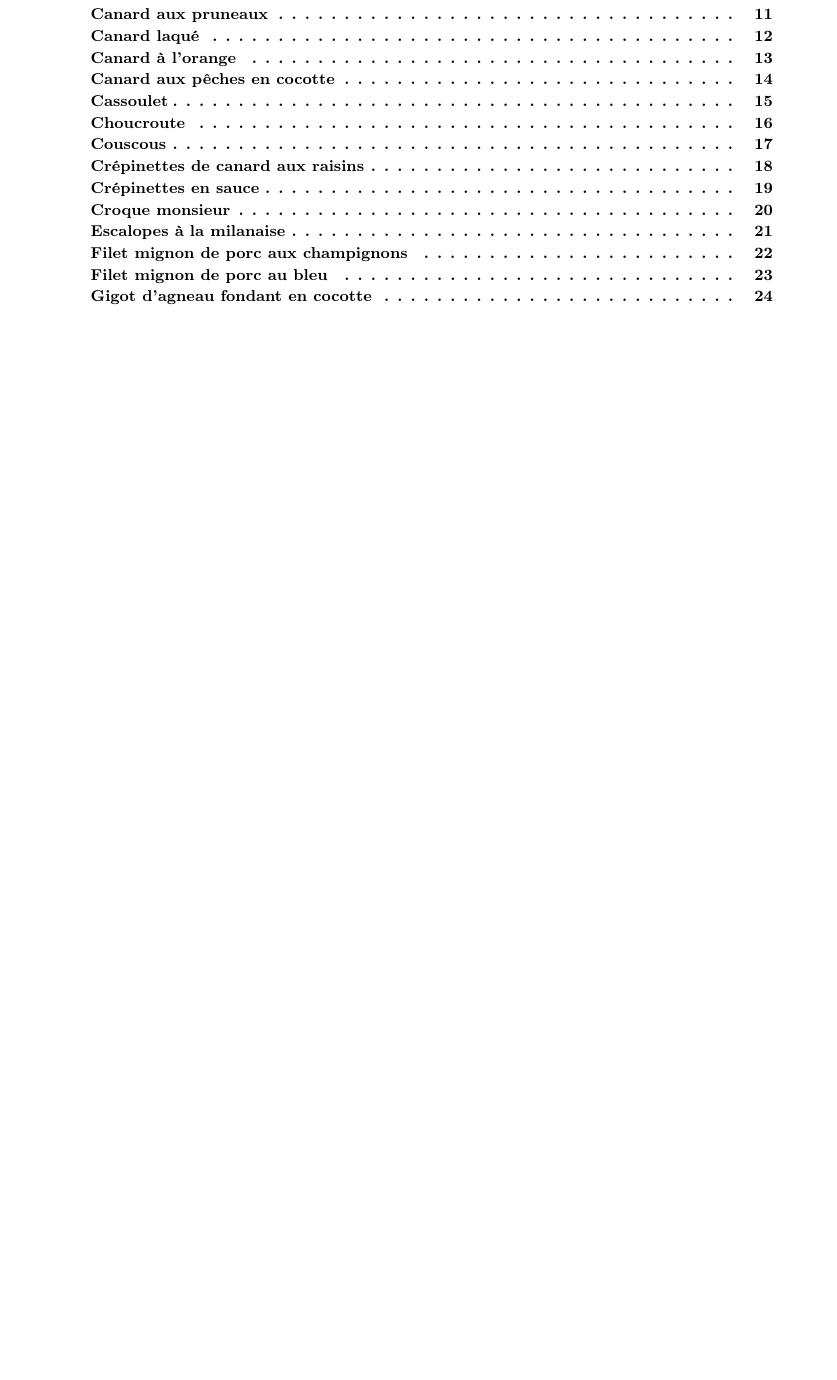
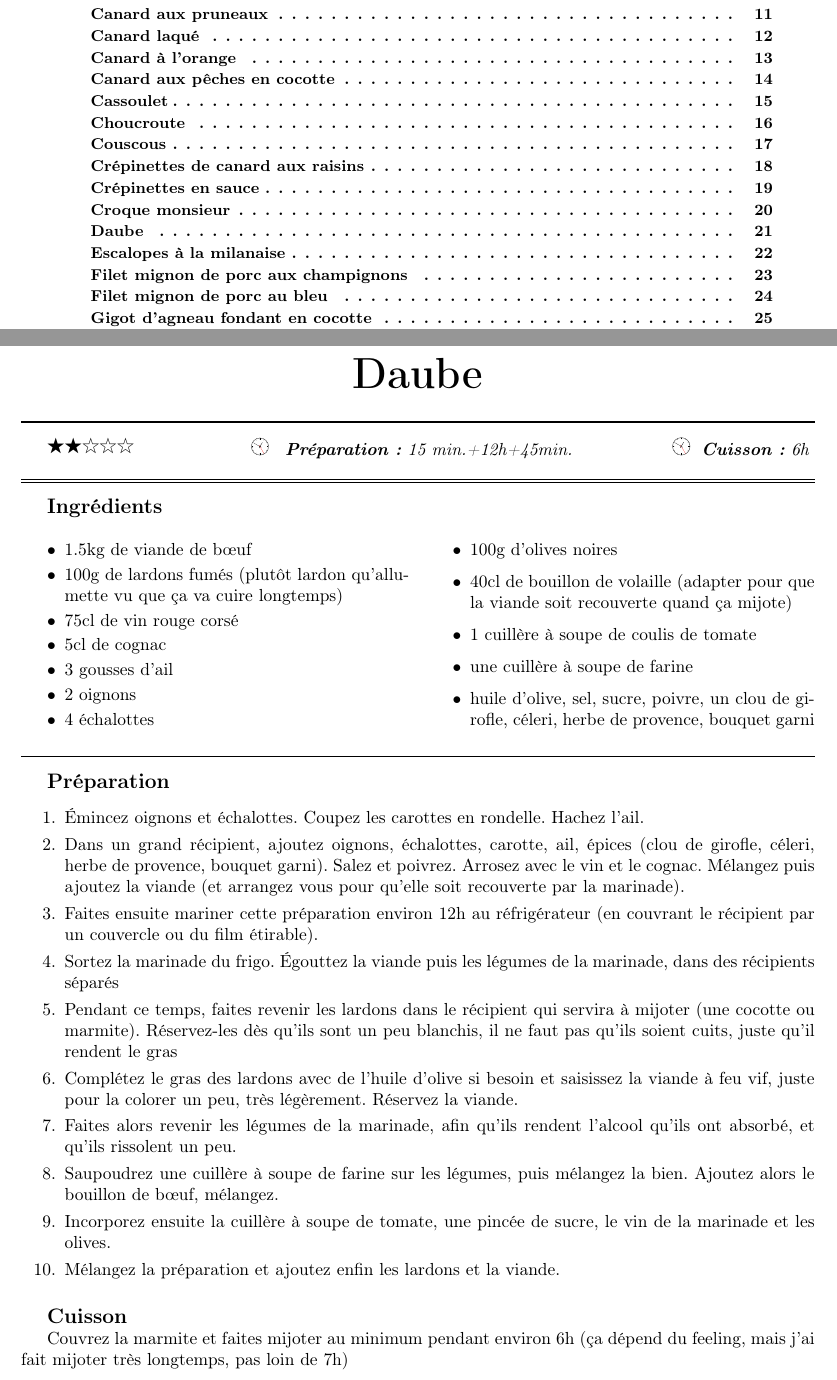
Before and after one commit to sanyaade-teachings/autiwa-tutorials, a LaTeX document (recettes/recettes.tex, which reads recettes/chapitres/01_plat_principal.tex): part of page 5 of 111 before the commit and two parts of pages 5 and 21 of 112 after it, the two joined at a grey line, cut so that both start at the same text, the shorter picture padded with empty space. Compiled offline with pdfLaTeX.

Commit message:
recettes

```diff
--- a/recettes/chapitres/01_plat_principal.tex
+++ b/recettes/chapitres/01_plat_principal.tex
@@ -429,7 +429,42 @@ Utilisez de préférence du beurre classique (à 80\% de matière grasse), et no
 
 \end{recette}
 
-\begin{recette}{Escalopes à la milanaise}{0}{}{}
+\begin{recette}{Daube}{2}{15 min.+12h+45min.}{6h}
+\begin{ingredients}
+\ingredient 1.5kg de viande de bœuf
+\ingredient 100g de lardons fumés (plutôt lardon qu'allumette vu que ça va cuire longtemps)
+\ingredient 75cl de vin rouge corsé
+\ingredient 5cl de cognac
+\ingredient 3 gousses d'ail
+\ingredient 2 oignons
+\ingredient 4 échalottes
+\ingredient 100g d'olives noires
+\ingredient 40cl de bouillon de volaille (adapter pour que la viande soit recouverte quand ça mijote)
+\ingredient 1 cuillère à soupe de coulis de tomate
+\ingredient une cuillère à soupe de farine
+\ingredient huile d'olive, sel, sucre, poivre, un clou de girofle, céleri, herbe de provence, bouquet garni
+\end{ingredients}
+
+\begin{preparation}
+\etape Émincez oignons et échalottes. Coupez les carottes en rondelle. Hachez l'ail.
+\etape Dans un grand récipient, ajoutez oignons, échalottes, carotte, ail, épices (clou de girofle, céleri, herbe de provence, bouquet garni). Salez et poivrez. Arrosez avec le vin et le cognac. Mélangez puis ajoutez la viande (et arrangez vous pour qu'elle soit recouverte par la marinade).
+\etape Faites ensuite mariner cette préparation environ 12h au réfrigérateur (en couvrant le récipient par un couvercle ou du film étirable).
+\etape Sortez la marinade du frigo. Égouttez la viande puis les légumes de la marinade, dans des récipients séparés
+\etape Pendant ce temps, faites revenir les lardons dans le récipient qui servira à mijoter (une cocotte ou marmite). Réservez-les dès qu'ils sont un peu blanchis, il ne faut pas qu'ils soient cuits, juste qu'il rendent le gras
+\etape Complétez le gras des lardons avec de l'huile d'olive si besoin et saisissez la viande à feu vif, juste pour la colorer un peu, très légèrement. Réservez la viande.
+\etape Faites alors revenir les légumes de la marinade, afin qu'ils rendent l'alcool qu'ils ont absorbé, et qu'ils rissolent un peu.
+\etape Saupoudrez une cuillère à soupe de farine sur les légumes, puis mélangez la bien. Ajoutez alors le bouillon de bœuf, mélangez.
+\etape Incorporez ensuite la cuillère à soupe de tomate, une pincée de sucre, le vin de la marinade et les olives.
+\etape Mélangez la préparation et ajoutez enfin les lardons et la viande.
+\end{preparation}
+
+\begin{cuisson}
+Couvrez la marmite et faites mijoter au minimum pendant environ 6h (ça dépend du feeling, mais j'ai fait mijoter très longtemps, pas loin de 7h)
+\end{cuisson}
+
+\end{recette}
+
+\begin{recette}{Escalopes à la milanaise}{3}{}{}
 \begin{ingredients}
 \ingredient 2 escalopes de veau
 \ingredient 30g de parmesan rapé
```
Also changed, not shown: recettes/recettes.pdf.
